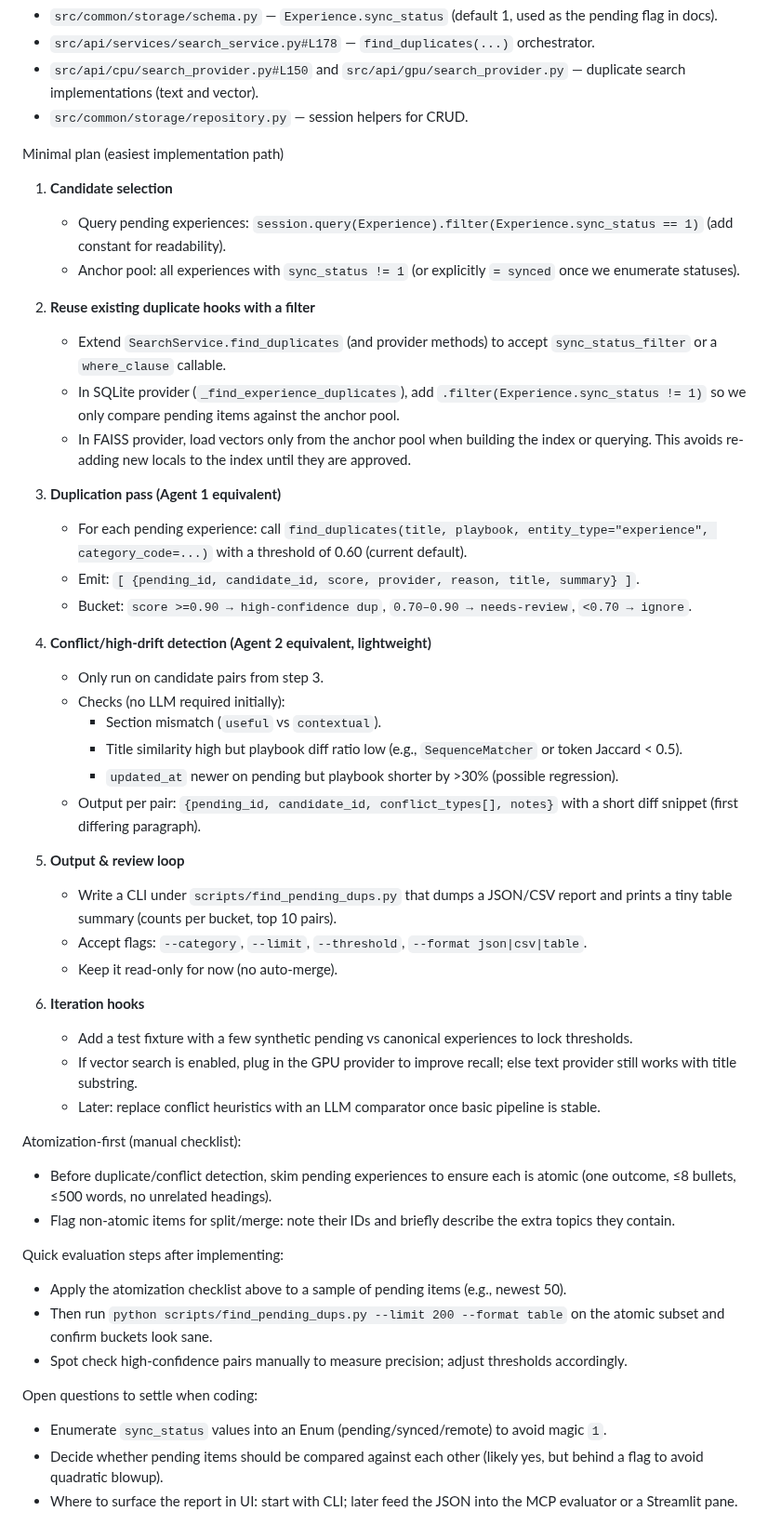
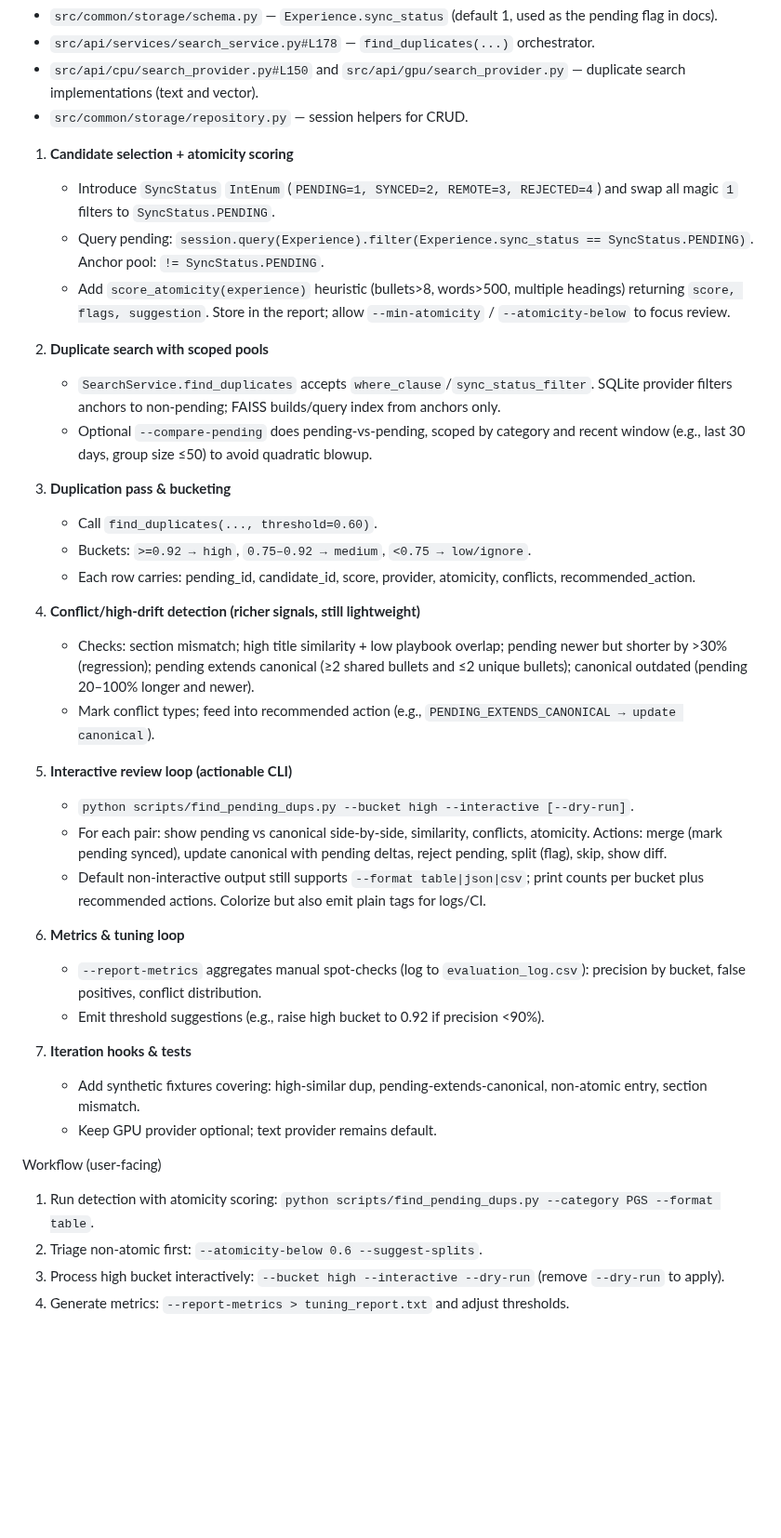
Before and after one commit to tyouritsugun/curated-heuristic-loop, a Markdown page: doc/plan/semi-auto-curation.md, the part around the change. Shown at 93% size. Rendered like a GitHub page; blank space fills up the shorter version.

Commit message:
refine doc

```diff
--- a/doc/plan/semi-auto-curation.md
+++ b/doc/plan/semi-auto-curation.md
@@ -10,49 +10,39 @@ Code touchpoints already in repo:
 - `src/api/cpu/search_provider.py#L150` and `src/api/gpu/search_provider.py` — duplicate search implementations (text and vector).
 - `src/common/storage/repository.py` — session helpers for CRUD.
 
-Minimal plan (easiest implementation path)
-1) **Candidate selection**
-   - Query pending experiences: `session.query(Experience).filter(Experience.sync_status == 1)` (add constant for readability).
-   - Anchor pool: all experiences with `sync_status != 1` (or explicitly `= synced` once we enumerate statuses).
+1) **Candidate selection + atomicity scoring**
+   - Introduce `SyncStatus` `IntEnum` (`PENDING=1, SYNCED=2, REMOTE=3, REJECTED=4`) and swap all magic `1` filters to `SyncStatus.PENDING`.
+   - Query pending: `session.query(Experience).filter(Experience.sync_status == SyncStatus.PENDING)`. Anchor pool: `!= SyncStatus.PENDING`.
+   - Add `score_atomicity(experience)` heuristic (bullets>8, words>500, multiple headings) returning `score, flags, suggestion`. Store in the report; allow `--min-atomicity` / `--atomicity-below` to focus review.
 
-2) **Reuse existing duplicate hooks with a filter**
-   - Extend `SearchService.find_duplicates` (and provider methods) to accept `sync_status_filter` or a `where_clause` callable.
-   - In SQLite provider (`_find_experience_duplicates`), add `.filter(Experience.sync_status != 1)` so we only compare pending items against the anchor pool.
-   - In FAISS provider, load vectors only from the anchor pool when building the index or querying. This avoids re-adding new locals to the index until they are approved.
+2) **Duplicate search with scoped pools**
+   - `SearchService.find_duplicates` accepts `where_clause`/`sync_status_filter`. SQLite provider filters anchors to non-pending; FAISS builds/query index from anchors only.
+   - Optional `--compare-pending` does pending-vs-pending, scoped by category and recent window (e.g., last 30 days, group size ≤50) to avoid quadratic blowup.
 
-3) **Duplication pass (Agent 1 equivalent)**
-   - For each pending experience: call `find_duplicates(title, playbook, entity_type="experience", category_code=...)` with a threshold of 0.60 (current default).
-   - Emit: `[ {pending_id, candidate_id, score, provider, reason, title, summary} ]`.
-   - Bucket: `score >=0.90 → high-confidence dup`, `0.70–0.90 → needs-review`, `<0.70 → ignore`.
+3) **Duplication pass & bucketing**
+   - Call `find_duplicates(..., threshold=0.60)`.
+   - Buckets: `>=0.92 → high`, `0.75–0.92 → medium`, `<0.75 → low/ignore`.
+   - Each row carries: pending_id, candidate_id, score, provider, atomicity, conflicts, recommended_action.
 
-4) **Conflict/high-drift detection (Agent 2 equivalent, lightweight)**
-   - Only run on candidate pairs from step 3.
-   - Checks (no LLM required initially):
-     - Section mismatch (`useful` vs `contextual`).
-     - Title similarity high but playbook diff ratio low (e.g., `SequenceMatcher` or token Jaccard < 0.5).
-     - `updated_at` newer on pending but playbook shorter by >30% (possible regression).
-   - Output per pair: `{pending_id, candidate_id, conflict_types[], notes}` with a short diff snippet (first differing paragraph).
+4) **Conflict/high-drift detection (richer signals, still lightweight)**
+   - Checks: section mismatch; high title similarity + low playbook overlap; pending newer but shorter by >30% (regression); pending extends canonical (≥2 shared bullets and ≤2 unique bullets); canonical outdated (pending 20–100% longer and newer).
+   - Mark conflict types; feed into recommended action (e.g., `PENDING_EXTENDS_CANONICAL → update canonical`).
 
-5) **Output & review loop**
-   - Write a CLI under `scripts/find_pending_dups.py` that dumps a JSON/CSV report and prints a tiny table summary (counts per bucket, top 10 pairs).
-   - Accept flags: `--category`, `--limit`, `--threshold`, `--format json|csv|table`.
-   - Keep it read-only for now (no auto-merge).
+5) **Interactive review loop (actionable CLI)**
+   - `python scripts/find_pending_dups.py --bucket high --interactive [--dry-run]`.
+   - For each pair: show pending vs canonical side-by-side, similarity, conflicts, atomicity. Actions: merge (mark pending synced), update canonical with pending deltas, reject pending, split (flag), skip, show diff.
+   - Default non-interactive output still supports `--format table|json|csv`; print counts per bucket plus recommended actions. Colorize but also emit plain tags for logs/CI.
 
-6) **Iteration hooks**
-   - Add a test fixture with a few synthetic pending vs canonical experiences to lock thresholds.
-   - If vector search is enabled, plug in the GPU provider to improve recall; else text provider still works with title substring.
-   - Later: replace conflict heuristics with an LLM comparator once basic pipeline is stable.
+6) **Metrics & tuning loop**
+   - `--report-metrics` aggregates manual spot-checks (log to `evaluation_log.csv`): precision by bucket, false positives, conflict distribution.
+   - Emit threshold suggestions (e.g., raise high bucket to 0.92 if precision <90%).
 
-Atomization-first (manual checklist):
-- Before duplicate/conflict detection, skim pending experiences to ensure each is atomic (one outcome, ≤8 bullets, ≤500 words, no unrelated headings).
-- Flag non-atomic items for split/merge: note their IDs and briefly describe the extra topics they contain.
+7) **Iteration hooks & tests**
+   - Add synthetic fixtures covering: high-similar dup, pending-extends-canonical, non-atomic entry, section mismatch.
+   - Keep GPU provider optional; text provider remains default.
 
-Quick evaluation steps after implementing:
-- Apply the atomization checklist above to a sample of pending items (e.g., newest 50).
-- Then run `python scripts/find_pending_dups.py --limit 200 --format table` on the atomic subset and confirm buckets look sane.
-- Spot check high-confidence pairs manually to measure precision; adjust thresholds accordingly.
-
-Open questions to settle when coding:
-- Enumerate `sync_status` values into an Enum (pending/synced/remote) to avoid magic `1`.
-- Decide whether pending items should be compared against each other (likely yes, but behind a flag to avoid quadratic blowup).
-- Where to surface the report in UI: start with CLI; later feed the JSON into the MCP evaluator or a Streamlit pane.
+Workflow (user-facing)
+1. Run detection with atomicity scoring: `python scripts/find_pending_dups.py --category PGS --format table`.
+2. Triage non-atomic first: `--atomicity-below 0.6 --suggest-splits`.
+3. Process high bucket interactively: `--bucket high --interactive --dry-run` (remove `--dry-run` to apply).
+4. Generate metrics: `--report-metrics > tuning_report.txt` and adjust thresholds.
```
